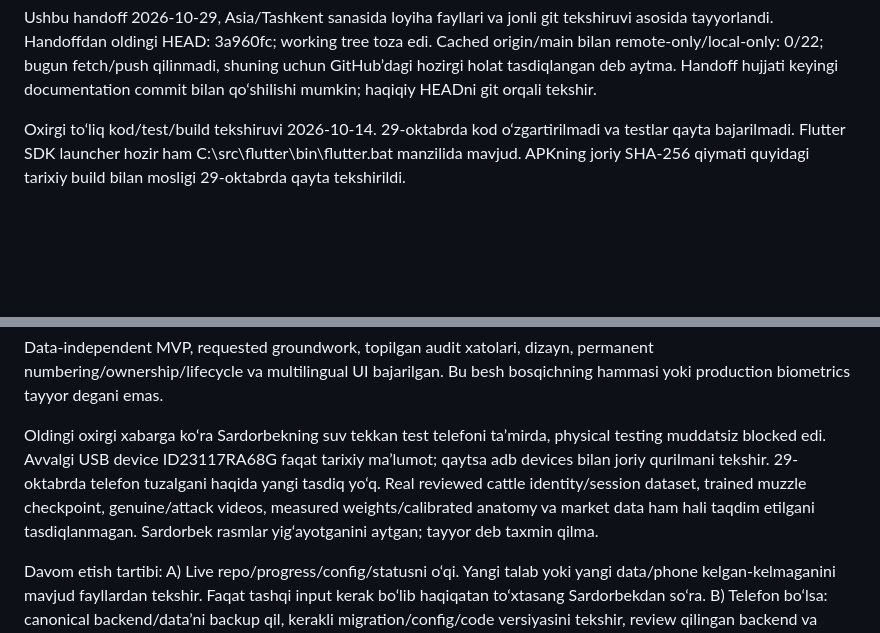
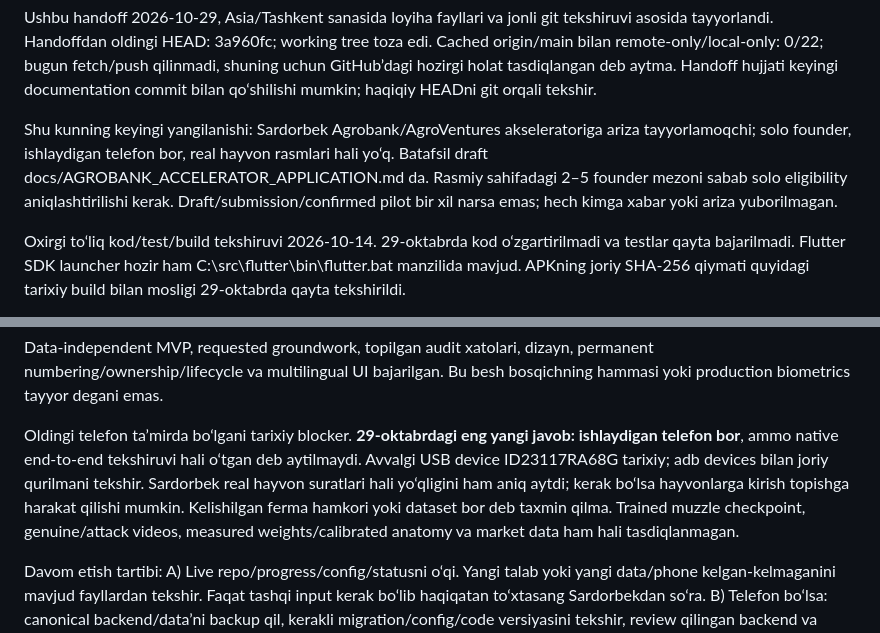
Before and after one commit to sabdur4hmonov/animal.id.creator, a Markdown page: docs/PROJECT_HANDOFF_PROMPT.md, 2 parts joined by grey strips. Rendered like a GitHub page; blank space fills up the shorter version.

```diff
--- a/docs/PROJECT_HANDOFF_PROMPT.md
+++ b/docs/PROJECT_HANDOFF_PROMPT.md
@@ -9,6 +9,8 @@ Git repo va commit history allaqachon mavjud. Git init/initial scaffoldni takror
 Maqsad: dastlab qoramol tumshuq/noseprint suratlarini sifatli yig‘ish, keyin ishonchli ma’lumotlar asosida biometrik identifikatsiya/matching, liveness, vazn/baholash va kelajakda qo‘ylarni qo‘shish. Qassobxonada ID bo‘yicha egasi va so‘yish qaydini ko‘rish ham talab qilingan. Hozirgi qaydlar haqiqiy hayvonning biometrik shaxsini yoki amalda so‘yilganini mustaqil isbotlamaydi.
 
 Ushbu handoff 2026-10-29, Asia/Tashkent sanasida loyiha fayllari va jonli git tekshiruvi asosida tayyorlandi. Handoffdan oldingi HEAD: 3a960fc; working tree toza edi. Cached origin/main bilan remote-only/local-only: 0/22; bugun fetch/push qilinmadi, shuning uchun GitHub’dagi hozirgi holat tasdiqlangan deb aytma. Handoff hujjati keyingi documentation commit bilan qo‘shilishi mumkin; haqiqiy HEADni git orqali tekshir.
+
+Shu kunning keyingi yangilanishi: Sardorbek Agrobank/AgroVentures akseleratoriga ariza tayyorlamoqchi; solo founder, ishlaydigan telefon bor, real hayvon rasmlari hali yo‘q. Batafsil draft docs/AGROBANK_ACCELERATOR_APPLICATION.md da. Rasmiy sahifadagi 2–5 founder mezoni sabab solo eligibility aniqlashtirilishi kerak. Draft/submission/confirmed pilot bir xil narsa emas; hech kimga xabar yoki ariza yuborilmagan.
 
 Oxirgi to‘liq kod/test/build tekshiruvi 2026-10-14. 29-oktabrda kod o‘zgartirilmadi va testlar qayta bajarilmadi. Flutter SDK launcher hozir ham C:\src\flutter\bin\flutter.bat manzilida mavjud. APKning joriy SHA-256 qiymati quyidagi tarixiy build bilan mosligi 29-oktabrda qayta tekshirildi.
 
@@ -183,7 +185,7 @@ Audit fixes ichida: original-pixel lighting histograms, uncertain COMMIT evidenc
 
 Data-independent MVP, requested groundwork, topilgan audit xatolari, dizayn, permanent numbering/ownership/lifecycle va multilingual UI bajarilgan. Bu besh bosqichning hammasi yoki production biometrics tayyor degani emas.
 
-Oldingi oxirgi xabarga ko‘ra Sardorbekning suv tekkan test telefoni ta’mirda, physical testing muddatsiz blocked edi. Avvalgi USB device ID23117RA68G faqat tarixiy ma’lumot; qaytsa adb devices bilan joriy qurilmani tekshir. 29-oktabrda telefon tuzalgani haqida yangi tasdiq yo‘q. Real reviewed cattle identity/session dataset, trained muzzle checkpoint, genuine/attack videos, measured weights/calibrated anatomy va market data ham hali taqdim etilgani tasdiqlanmagan. Sardorbek rasmlar yig‘ayotganini aytgan; tayyor deb taxmin qilma.
+Oldingi telefon ta’mirda bo‘lgani tarixiy blocker. **29-oktabrdagi eng yangi javob: ishlaydigan telefon bor**, ammo native end-to-end tekshiruvi hali o‘tgan deb aytilmaydi. Avvalgi USB device ID23117RA68G tarixiy; adb devices bilan joriy qurilmani tekshir. Sardorbek real hayvon suratlari hali yo‘qligini ham aniq aytdi; kerak bo‘lsa hayvonlarga kirish topishga harakat qilishi mumkin. Kelishilgan ferma hamkori yoki dataset bor deb taxmin qilma. Trained muzzle checkpoint, genuine/attack videos, measured weights/calibrated anatomy va market data ham hali tasdiqlanmagan.
 
 Davom etish tartibi:
 A) Live repo/progress/config/statusni o‘qi. Yangi talab yoki yangi data/phone kelgan-kelmaganini mavjud fayllardan tekshir. Faqat tashqi input kerak bo‘lib haqiqatan to‘xtasang Sardorbekdan so‘ra.
```
Also changed, not shown: PROGRESS.md (+3 -1 lines), docs/AGROBANK_ACCELERATOR_APPLICATION.md (added, +166 -0 lines).
